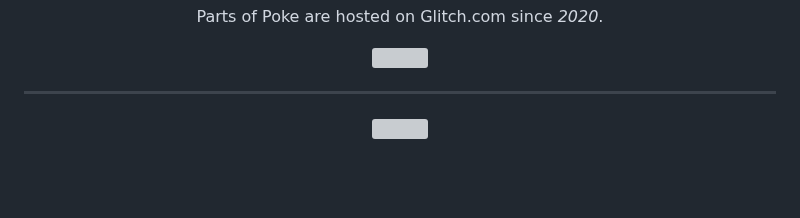
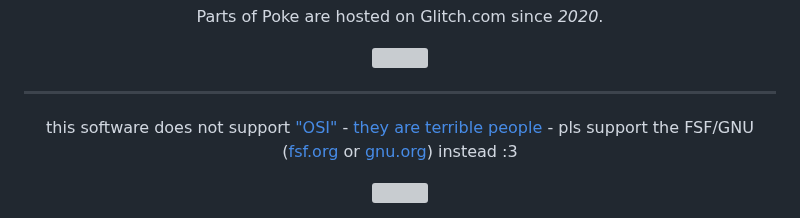
Before and after one commit to ashley0143/poke, a Markdown page: README.md, the part around the change. Drawn GitHub-style; blank space fills up the shorter version; grey boxes are pictures that could not be loaded.

Commit message:
add the thing

```diff
--- a/README.md
+++ b/README.md
@@ -104,6 +104,7 @@ We use the GNU Coding Standard Thingy, see [this link.](https://www.gnu.org/prep
     <img src="https://cdn.glitch.global/d68d17bb-f2c0-4bc3-993f-50902734f652/glitch-fastly-lock-up.svg">
   </a>
   <br><hr>
+  <p> this software does not support <a href="https://opensource.org">"OSI"</a> - <a href="https://rationalwiki.org/wiki/Eric_S._Raymond#Open_Source">they are terrible people </a> - pls support the FSF/GNU (<a href="https://fsf.org">fsf.org</a> or <a href="https://gnu.org">gnu.org</a>) instead :3 </p>
   <a href="https://gnu.org/not-open-source">
     <img width="200" src="https://autumn.revolt.chat/attachments/eNpfwV2C1_wudONe43YCvWr-4vbvLpG78HbuXgOYfO">
   </a>
```
